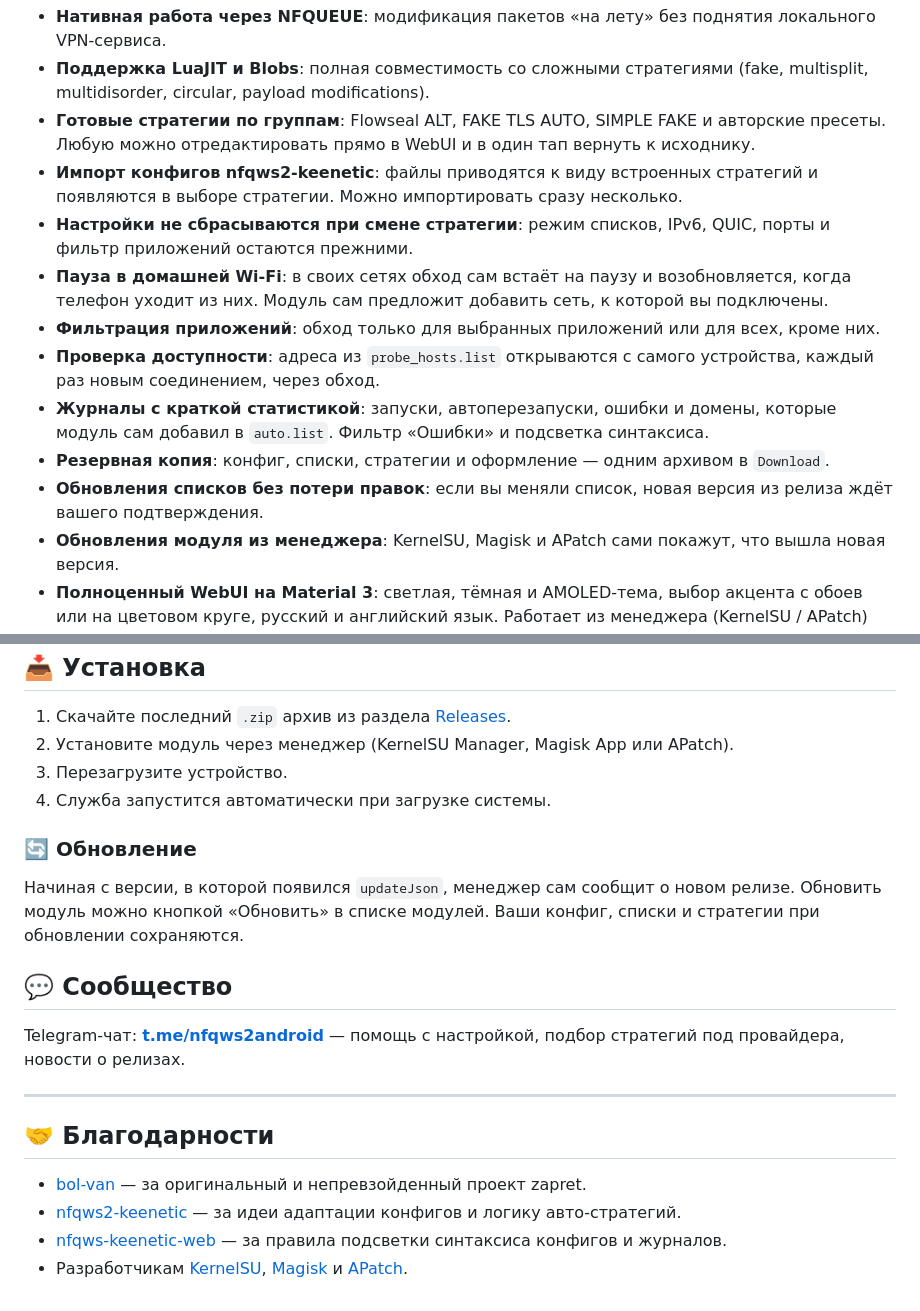
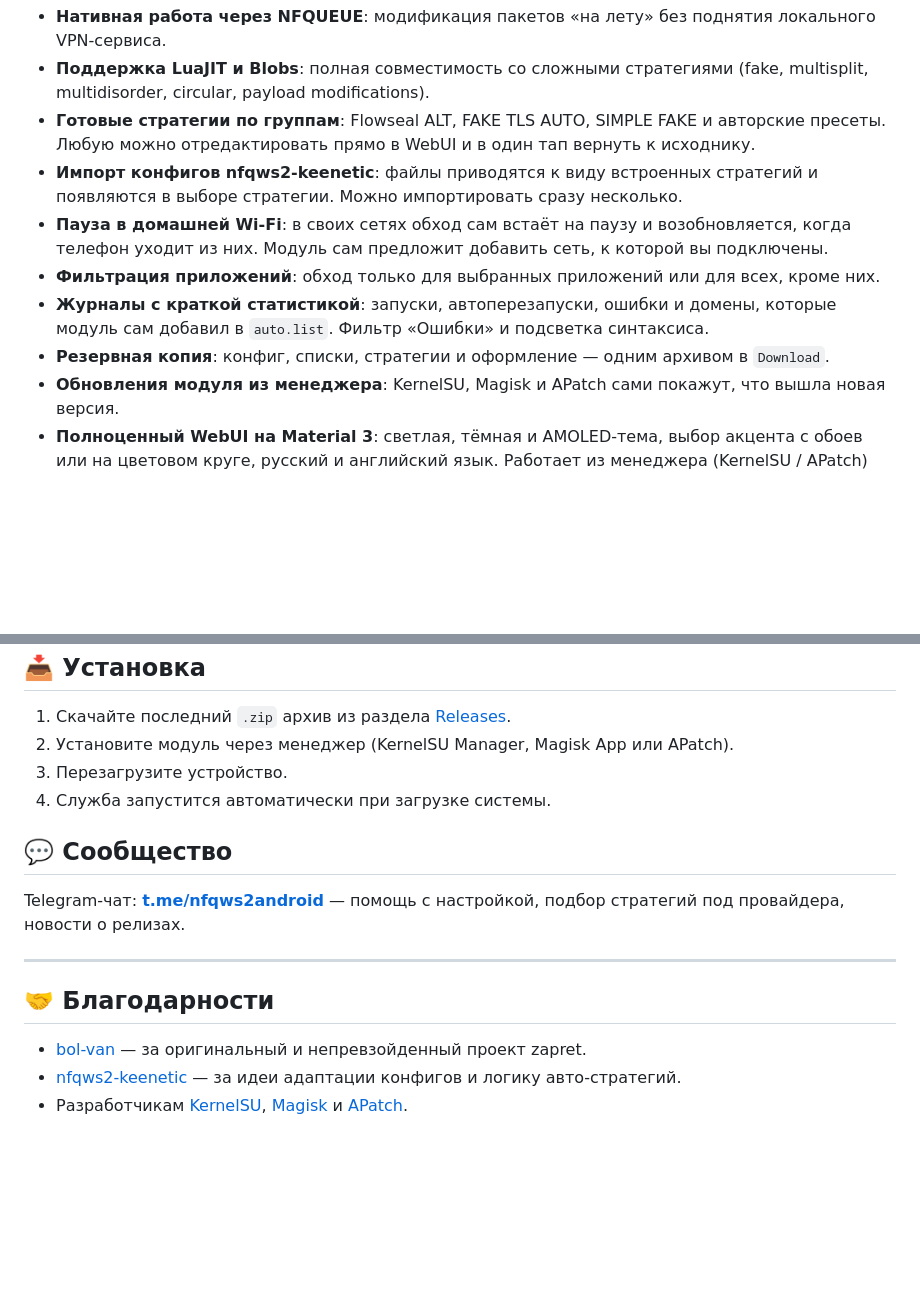
Before and after one commit to Dea1hwa1cher/nfqws2-android, a Markdown page: README.md, 2 parts joined by grey strips. Rendered like a GitHub page; blank space fills up the shorter version.

Commit message:
Update README.md
deleted ai slop text

```diff
--- a/README.md
+++ b/README.md
@@ -23,13 +23,10 @@
 * **Поддержка LuaJIT и Blobs**: полная совместимость со сложными стратегиями (fake, multisplit, multidisorder, circular, payload modifications).
 * **Готовые стратегии по группам**: Flowseal ALT, FAKE TLS AUTO, SIMPLE FAKE и авторские пресеты. Любую можно отредактировать прямо в WebUI и в один тап вернуть к исходнику.
 * **Импорт конфигов nfqws2-keenetic**: файлы приводятся к виду встроенных стратегий и появляются в выборе стратегии. Можно импортировать сразу несколько.
-* **Настройки не сбрасываются при смене стратегии**: режим списков, IPv6, QUIC, порты и фильтр приложений остаются прежними.
 * **Пауза в домашней Wi‑Fi**: в своих сетях обход сам встаёт на паузу и возобновляется, когда телефон уходит из них. Модуль сам предложит добавить сеть, к которой вы подключены.
 * **Фильтрация приложений**: обход только для выбранных приложений или для всех, кроме них.
-* **Проверка доступности**: адреса из `probe_hosts.list` открываются с самого устройства, каждый раз новым соединением, через обход.
 * **Журналы с краткой статистикой**: запуски, автоперезапуски, ошибки и домены, которые модуль сам добавил в `auto.list`. Фильтр «Ошибки» и подсветка синтаксиса.
 * **Резервная копия**: конфиг, списки, стратегии и оформление — одним архивом в `Download`.
-* **Обновления списков без потери правок**: если вы меняли список, новая версия из релиза ждёт вашего подтверждения.
 * **Обновления модуля из менеджера**: KernelSU, Magisk и APatch сами покажут, что вышла новая версия.
 * **Полноценный WebUI на Material 3**: светлая, тёмная и AMOLED-тема, выбор акцента с обоев или на цветовом круге, русский и английский язык. Работает из менеджера (KernelSU / APatch) или через MMRL / KsuWebUI.
 
@@ -47,10 +44,6 @@
 3. Перезагрузите устройство.
 4. Служба запустится автоматически при загрузке системы.
 
-### 🔄 Обновление
-
-Начиная с версии, в которой появился `updateJson`, менеджер сам сообщит о новом релизе. Обновить модуль можно кнопкой «Обновить» в списке модулей. Ваши конфиг, списки и стратегии при обновлении сохраняются.
-
 ## 💬 Сообщество
 
 Telegram-чат: **[t.me/nfqws2android](https://t.me/nfqws2android)** — помощь с настройкой, подбор стратегий под провайдера, новости о релизах.
@@ -61,5 +54,4 @@ Telegram-чат: **[t.me/nfqws2android](https://t.me/nfqws2android)** — пом
 
 * [bol-van](https://github.com/bol-van) — за оригинальный и непревзойденный проект zapret.
 * [nfqws2-keenetic](https://github.com/nfqws/nfqws2-keenetic) — за идеи адаптации конфигов и логику авто-стратегий.
-* [nfqws-keenetic-web](https://github.com/nfqws/nfqws-keenetic-web) — за правила подсветки синтаксиса конфигов и журналов.
 * Разработчикам [KernelSU](https://github.com/tiann/kernelSU), [Magisk](https://github.com/topjohnwu/magisk) и [APatch](https://github.com/bmax121/APatch).
```
